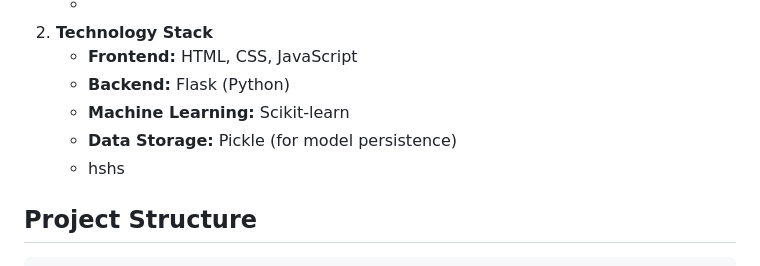
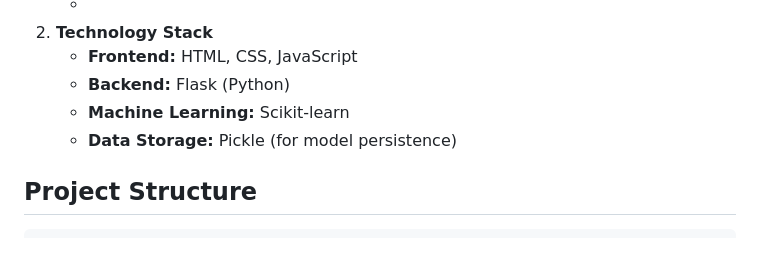
Before and after one commit to VivekkumarChauhan/House-Price-Prediction-App, a Markdown page: README.md, the part around the change. GitHub-like rendering.

```diff
--- a/README.md
+++ b/README.md
@@ -13,7 +13,7 @@
    - **Backend:** Flask (Python)
    - **Machine Learning:** Scikit-learn
    - **Data Storage:** Pickle (for model persistence)
-   - hshs
+
 
 ## Project Structure
 
```
